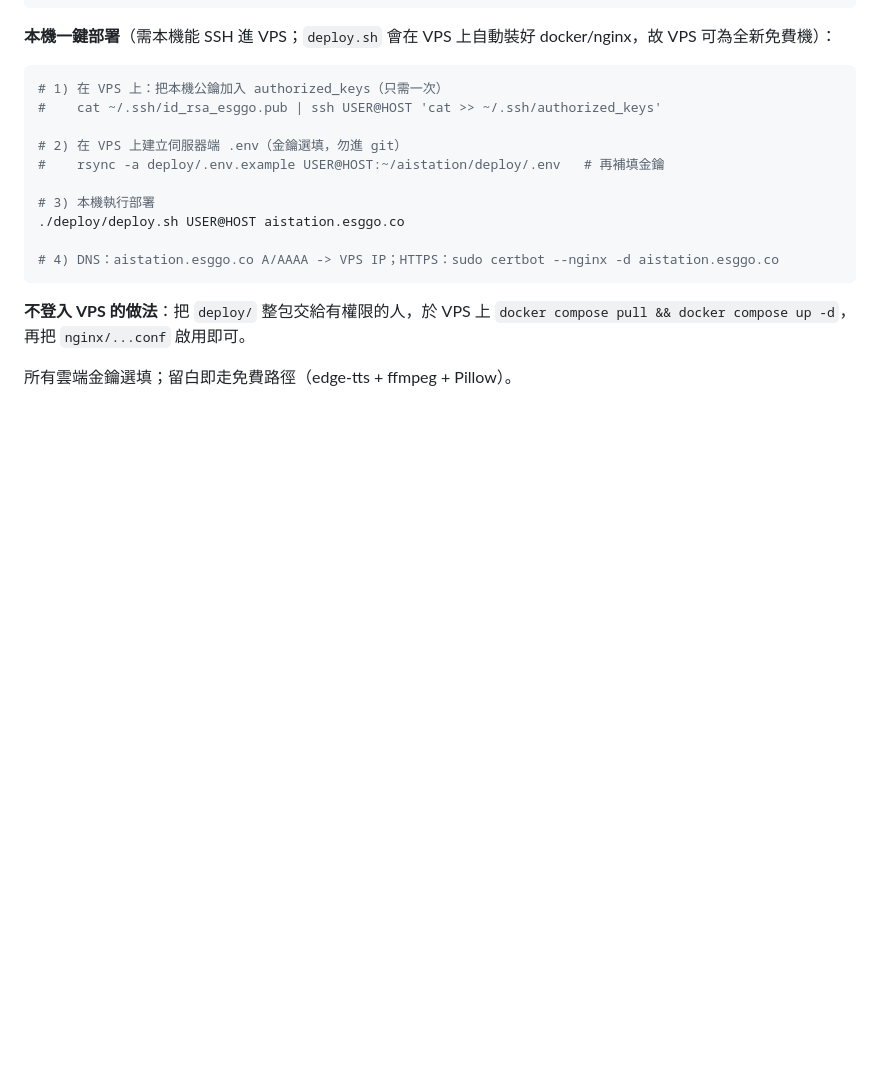
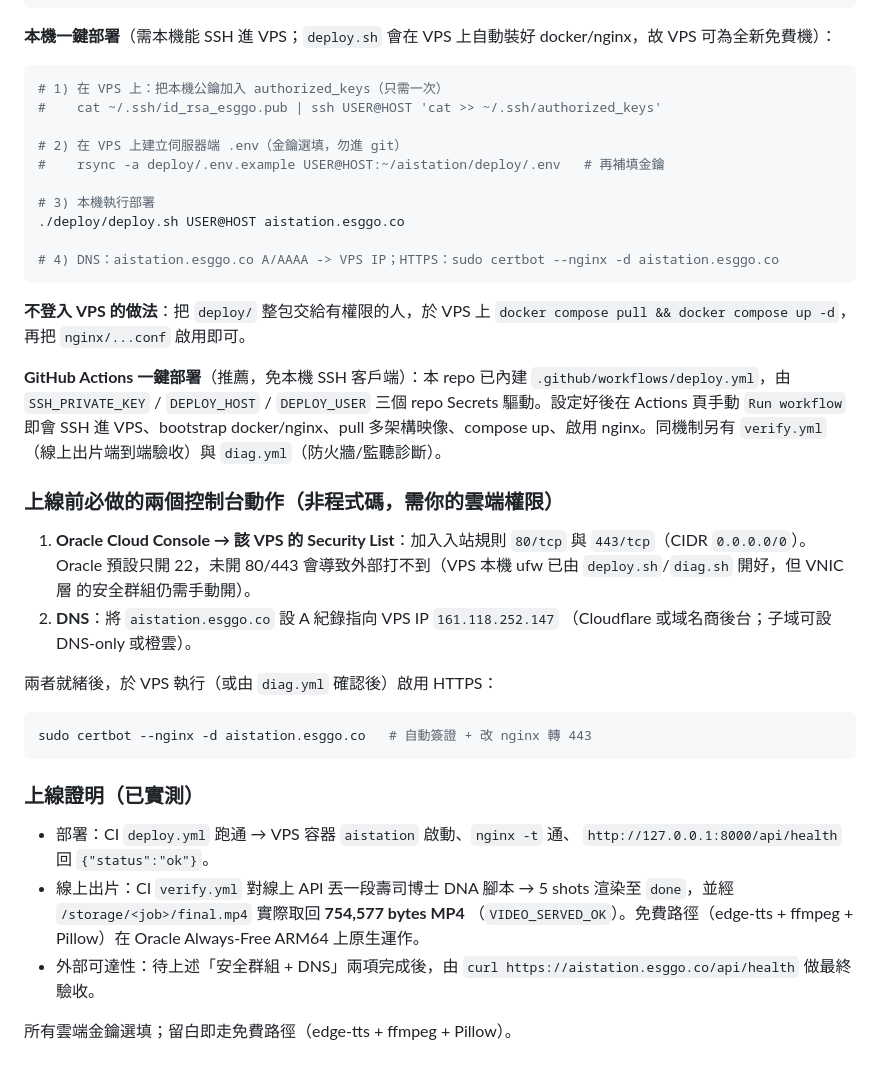
Before and after one commit to DingJun1028/OmniAuto, a Markdown page: README.md, the part around the change. Rendered like a GitHub page; blank space fills up the shorter version.

Commit message:
docs: README §11 — GitHub Actions deploy path, Security-List+DNS checklist, certbot, live proof

````diff
--- a/README.md
+++ b/README.md
@@ -227,4 +227,36 @@ deploy/
 **不登入 VPS 的做法**：把 `deploy/` 整包交給有權限的人，於 VPS 上
 `docker compose pull && docker compose up -d`，再把 `nginx/...conf` 啟用即可。
 
+**GitHub Actions 一鍵部署**（推薦，免本機 SSH 客戶端）：本 repo 已內建
+`.github/workflows/deploy.yml`，由 `SSH_PRIVATE_KEY` / `DEPLOY_HOST` /
+`DEPLOY_USER` 三個 repo Secrets 驅動。設定好後在 Actions 頁手動 `Run workflow`
+即會 SSH 進 VPS、bootstrap docker/nginx、pull 多架構映像、compose up、啟用
+nginx。同機制另有 `verify.yml`（線上出片端到端驗收）與 `diag.yml`（防火牆/監聽診斷）。
+
+### 上線前必做的兩個控制台動作（非程式碼，需你的雲端權限）
+
+1. **Oracle Cloud Console → 該 VPS 的 Security List**：加入入站規則
+   `80/tcp` 與 `443/tcp`（CIDR `0.0.0.0/0`）。Oracle 預設只開 22，未開 80/443
+   會導致外部打不到（VPS 本機 ufw 已由 `deploy.sh`/`diag.sh` 開好，但 VNIC 層
+   的安全群組仍需手動開）。
+2. **DNS**：將 `aistation.esggo.co` 設 A 紀錄指向 VPS IP `161.118.252.147`
+   （Cloudflare 或域名商後台；子域可設 DNS-only 或橙雲）。
+
+兩者就緒後，於 VPS 執行（或由 `diag.yml` 確認後）啟用 HTTPS：
+
+```bash
+sudo certbot --nginx -d aistation.esggo.co   # 自動簽證 + 改 nginx 轉 443
+```
+
+### 上線證明（已實測）
+
+- 部署：CI `deploy.yml` 跑通 → VPS 容器 `aistation` 啟動、`nginx -t` 通、
+  `http://127.0.0.1:8000/api/health` 回 `{"status":"ok"}`。
+- 線上出片：CI `verify.yml` 對線上 API 丟一段壽司博士 DNA 腳本 → 5 shots 渲染至
+  `done`，並經 `/storage/<job>/final.mp4` 實際取回 **754,577 bytes MP4**
+  （`VIDEO_SERVED_OK`）。免費路徑（edge-tts + ffmpeg + Pillow）在 Oracle
+  Always-Free ARM64 上原生運作。
+- 外部可達性：待上述「安全群組 + DNS」兩項完成後，由
+  `curl https://aistation.esggo.co/api/health` 做最終驗收。
+
 所有雲端金鑰選填；留白即走免費路徑（edge-tts + ffmpeg + Pillow）。
````
